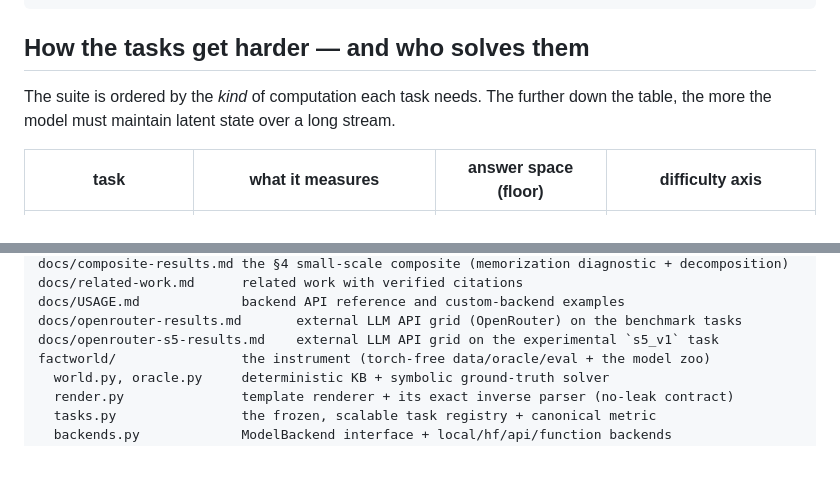
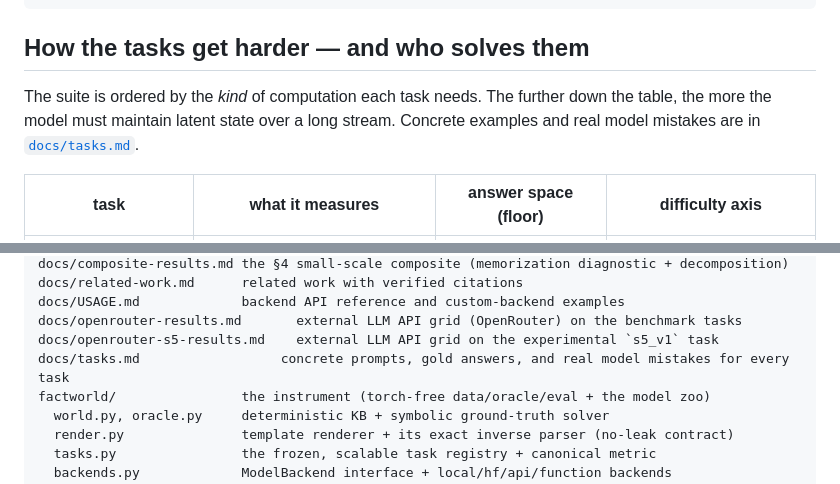
Before and after one commit to ianbarber/factworld, a Markdown page: README.md, 2 parts joined by grey strips. Drawn GitHub-style; blank space fills up the shorter version.

```diff
--- a/README.md
+++ b/README.md
@@ -184,7 +184,8 @@ hard = CANONICAL["composite_copy_v1"].scaled(k=64, eval_lengths=(32, 64, 128))
 ## How the tasks get harder — and who solves them
 
 The suite is ordered by the *kind* of computation each task needs. The further down the table, the
-more the model must maintain latent state over a long stream.
+more the model must maintain latent state over a long stream. Concrete examples and real model
+mistakes are in [`docs/tasks.md`](docs/tasks.md).
 
 | task | what it measures | answer space (floor) | difficulty axis |
 | --- | --- | --- | --- |
@@ -303,6 +304,7 @@ docs/related-work.md      related work with verified citations
 docs/USAGE.md             backend API reference and custom-backend examples
 docs/openrouter-results.md       external LLM API grid (OpenRouter) on the benchmark tasks
 docs/openrouter-s5-results.md    external LLM API grid on the experimental `s5_v1` task
+docs/tasks.md                  concrete prompts, gold answers, and real model mistakes for every task
 factworld/                the instrument (torch-free data/oracle/eval + the model zoo)
   world.py, oracle.py     deterministic KB + symbolic ground-truth solver
   render.py               template renderer + its exact inverse parser (no-leak contract)
```
Also changed, not shown: docs/tasks.md (added, +261 -0 lines).
